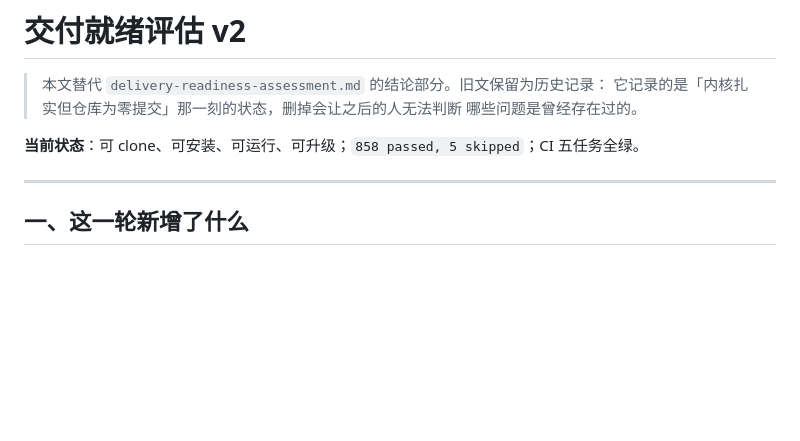
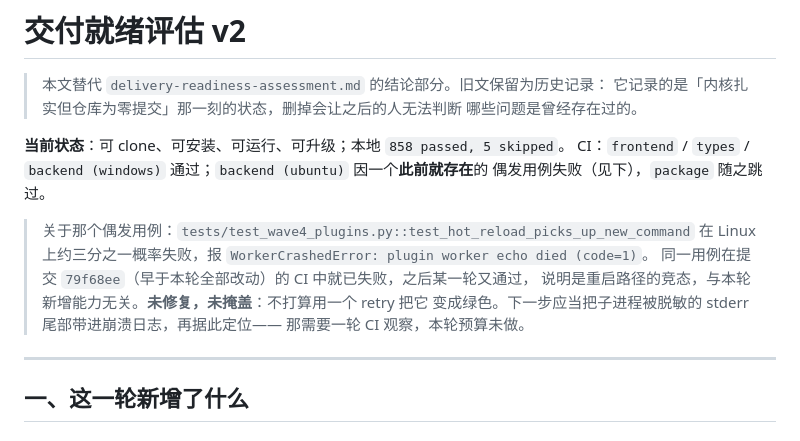
Before and after one commit to Soa4P/soapbot, a Markdown page: docs/delivery-readiness-v2.md, the part around the change. Drawn GitHub-style; blank space fills up the shorter version.

Commit message:
Record the one red CI job instead of claiming green
docs/delivery-readiness-v2.md said five jobs passed. The ubuntu job failed on the next
run, on a test that already failed at commit 79f68ee — before any of this batch. The
document now says so, names the test, and states that it is unfixed rather than
papered over with a retry.

```diff
--- a/docs/delivery-readiness-v2.md
+++ b/docs/delivery-readiness-v2.md
@@ -4,7 +4,16 @@
 > 它记录的是「内核扎实但仓库为零提交」那一刻的状态，删掉会让之后的人无法判断
 > 哪些问题是曾经存在过的。
 
-**当前状态**：可 clone、可安装、可运行、可升级；`858 passed, 5 skipped`；CI 五任务全绿。
+**当前状态**：可 clone、可安装、可运行、可升级；本地 `858 passed, 5 skipped`。
+CI：`frontend` / `types` / `backend (windows)` 通过；`backend (ubuntu)` 因一个**此前就存在**的
+偶发用例失败（见下），`package` 随之跳过。
+
+> 关于那个偶发用例：`tests/test_wave4_plugins.py::test_hot_reload_picks_up_new_command`
+> 在 Linux 上约三分之一概率失败，报 `WorkerCrashedError: plugin worker echo died (code=1)`。
+> 同一用例在提交 `79f68ee`（早于本轮全部改动）的 CI 中就已失败，之后某一轮又通过，
+> 说明是重启路径的竞态，与本轮新增能力无关。**未修复，未掩盖**：不打算用一个 retry 把它
+> 变成绿色。下一步应当把子进程被脱敏的 stderr 尾部带进崩溃日志，再据此定位——
+> 那需要一轮 CI 观察，本轮预算未做。
 
 ---
 
```
